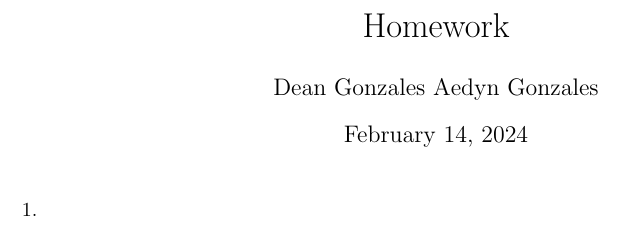
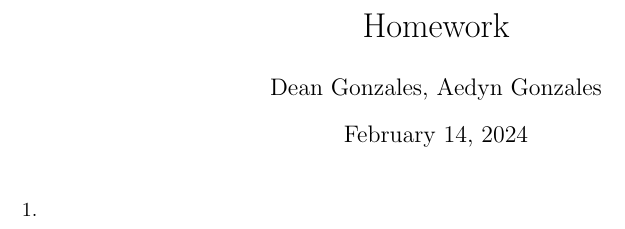
Before and after one commit to NMT-CSE-342/LaTeX-template, a LaTeX document (main.tex): part of the page, cut so that both start at the same text. Compiled offline with pdfLaTeX.

Commit message:
add comma between names

```diff
--- a/main.tex
+++ b/main.tex
@@ -3,7 +3,7 @@
 \usepackage{geometry}
 
 \title{Homework }
-\author{Dean Gonzales Aedyn Gonzales}
+\author{Dean Gonzales, Aedyn Gonzales}
 \date{\today}
 
 \begin{document}
```
